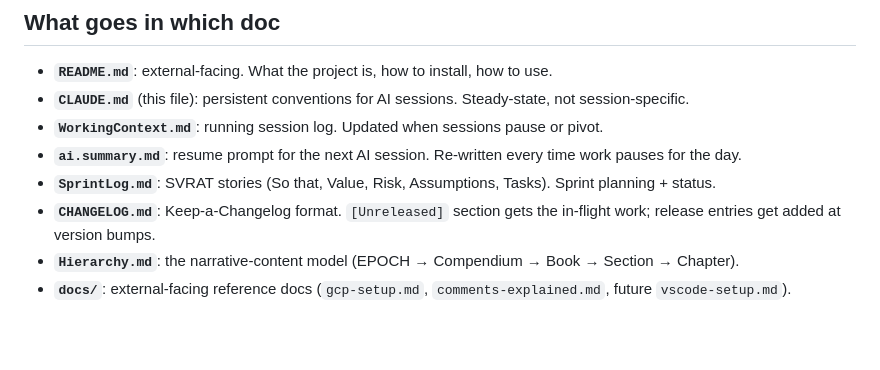
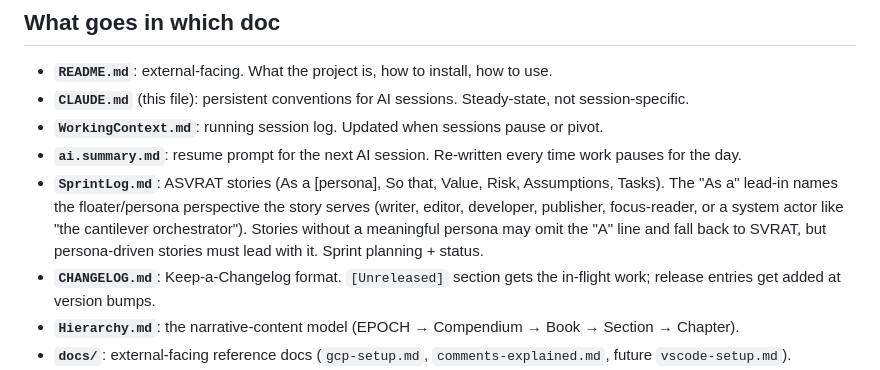
Before and after one commit to scorellis/ErgodixDocs, a Markdown page: CLAUDE.md, the part around the change. GitHub-like rendering; blank space fills up the shorter version.

```diff
--- a/CLAUDE.md
+++ b/CLAUDE.md
@@ -98,7 +98,7 @@ This boundary is load-bearing for the project's identity and audience. Do not pr
 - **`CLAUDE.md`** (this file): persistent conventions for AI sessions. Steady-state, not session-specific.
 - **`WorkingContext.md`**: running session log. Updated when sessions pause or pivot.
 - **`ai.summary.md`**: resume prompt for the next AI session. Re-written every time work pauses for the day.
-- **`SprintLog.md`**: SVRAT stories (So that, Value, Risk, Assumptions, Tasks). Sprint planning + status.
+- **`SprintLog.md`**: ASVRAT stories (As a [persona], So that, Value, Risk, Assumptions, Tasks). The "As a" lead-in names the floater/persona perspective the story serves (writer, editor, developer, publisher, focus-reader, or a system actor like "the cantilever orchestrator"). Stories without a meaningful persona may omit the "A" line and fall back to SVRAT, but persona-driven stories must lead with it. Sprint planning + status.
 - **`CHANGELOG.md`**: Keep-a-Changelog format. `[Unreleased]` section gets the in-flight work; release entries get added at version bumps.
 - **`Hierarchy.md`**: the narrative-content model (EPOCH → Compendium → Book → Section → Chapter).
 - **`docs/`**: external-facing reference docs (`gcp-setup.md`, `comments-explained.md`, future `vscode-setup.md`).
```
Also changed, not shown: adrs/0011-asvrat-story-format-for-persona-stories.md (added, +63 -0 lines).
